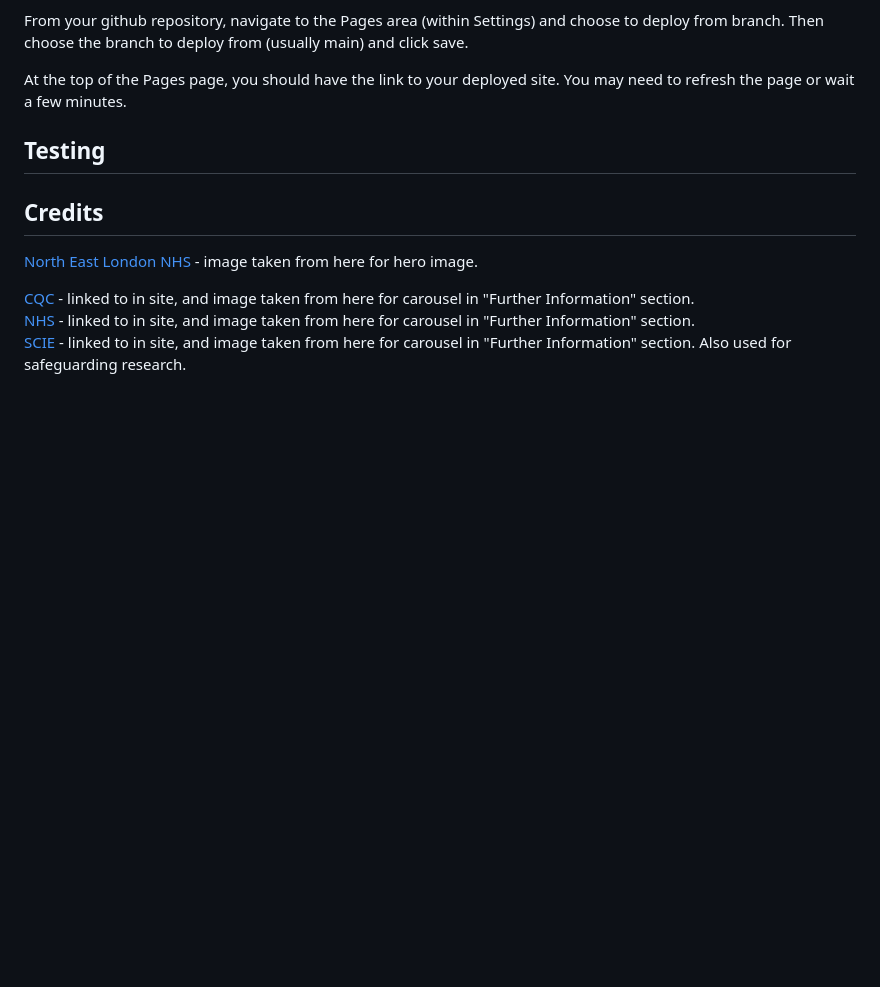
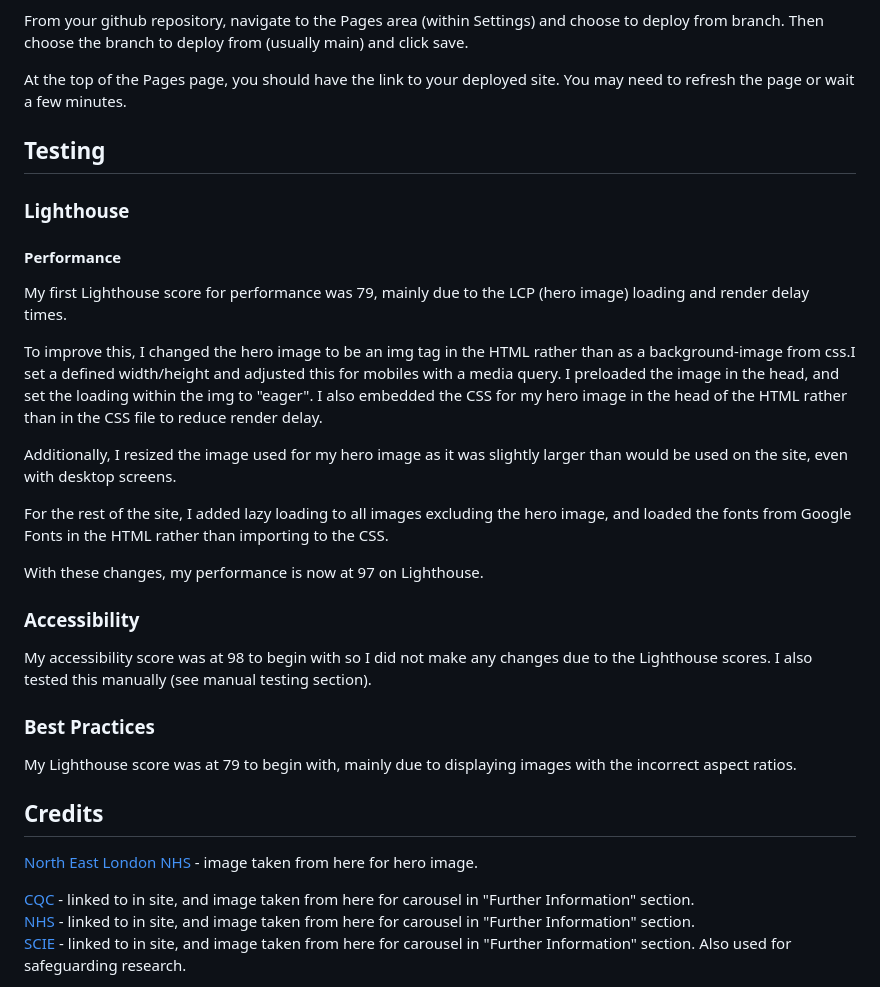
Before and after one commit to RosieTrainor/safeguarding-project, a Markdown page: README.md, the part around the change. GitHub-like rendering; blank space fills up the shorter version.

Commit message:
Add Lighthouse performance and accessibility to Testing section

```diff
--- a/README.md
+++ b/README.md
@@ -164,6 +164,33 @@ At the top of the Pages page, you should have the link to your deployed site. Yo
 
 ## Testing
 
+### Lighthouse
+
+#### Performance
+
+My first Lighthouse score for performance was 79, mainly due to the LCP (hero image) loading and render delay times.
+<!-- image here -->
+To improve this, I changed the hero image to be an img tag in the HTML rather than as a background-image from css.I set a defined width/height and adjusted this for mobiles with a media query.
+I preloaded the image in the head, and set the loading within the img to "eager".
+I also embedded the CSS for my hero image in the head of the HTML rather than in the CSS file to reduce render delay.
+
+Additionally, I resized the image used for my hero image as it was slightly larger than would be used on the site, even with desktop screens.
+
+For the rest of the site, I added lazy loading to all images excluding the hero image, and loaded the fonts from Google Fonts in the HTML rather than importing to the CSS.
+
+With these changes, my performance is now at 97 on Lighthouse.
+
+<!-- image here -->
+
+### Accessibility
+
+My accessibility score was at 98 to begin with so I did not make any changes due to the Lighthouse scores. I also tested this manually (see manual testing section).
+<!-- maybe change -->
+
+### Best Practices
+
+My Lighthouse score was at 79 to begin with, mainly due to displaying images with the incorrect aspect ratios.
+
 ## Credits
 
 [North East London NHS](https://northeastlondon.icb.nhs.uk/about-us/about-nhs-north-east-london/our-statutory-duties/) - image taken from here for hero image.
```
